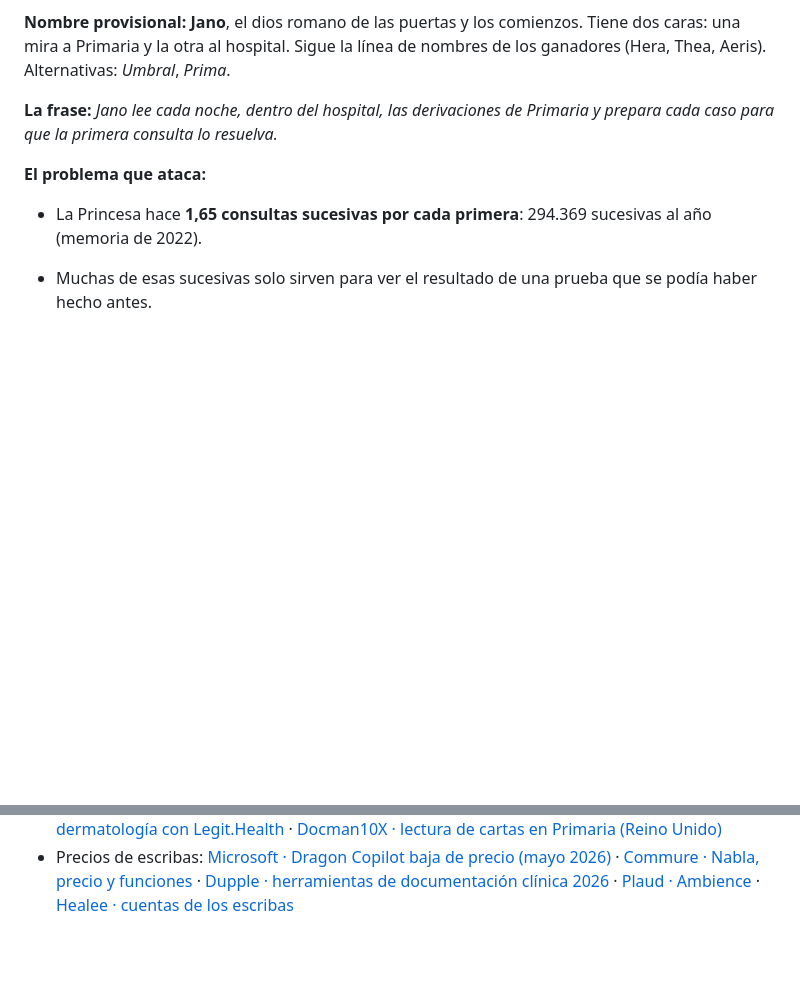
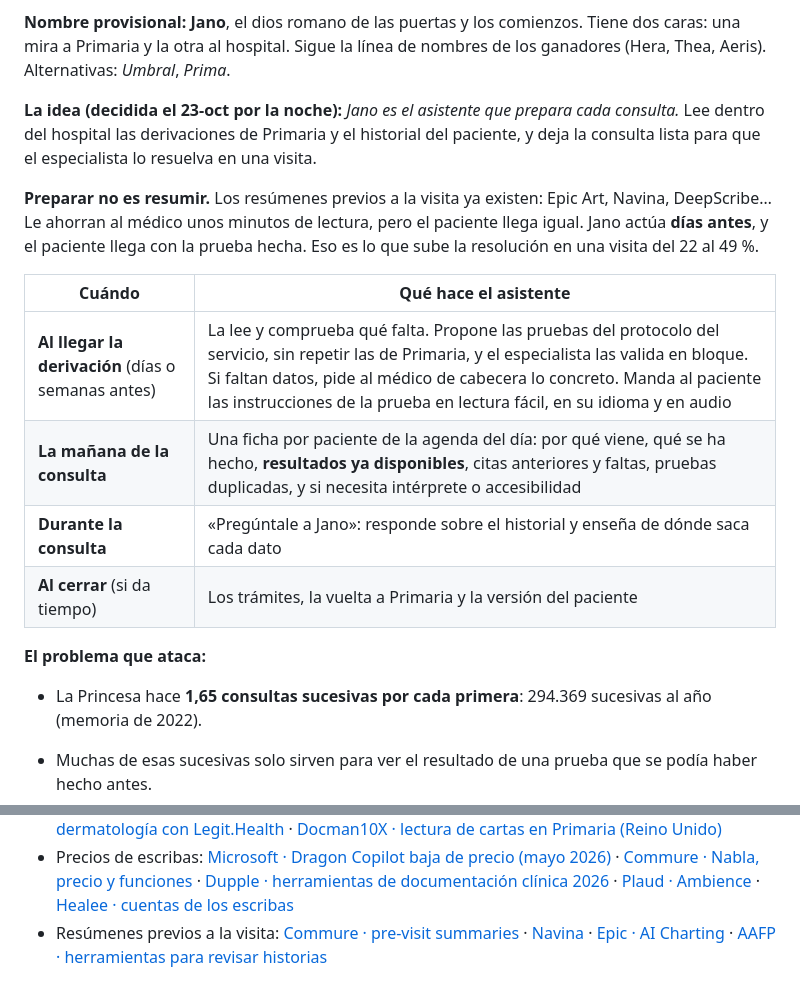
Before and after one commit to VolmerES/Hackathon-InnoMaker4Health2026, a Markdown page: docs/CONTEXTO.md, 2 parts joined by grey strips. GitHub-like rendering; blank space fills up the shorter version.

Commit message:
Jano como asistente que prepara cada consulta: preparar no es resumir

```diff
--- a/docs/CONTEXTO.md
+++ b/docs/CONTEXTO.md
@@ -216,8 +216,23 @@ mínimo de las dos cosas:
 Tiene dos caras: una mira a Primaria y la otra al hospital. Sigue la línea de
 nombres de los ganadores (Hera, Thea, Aeris). Alternativas: *Umbral*, *Prima*.
 
-**La frase:** *Jano lee cada noche, dentro del hospital, las derivaciones de
-Primaria y prepara cada caso para que la primera consulta lo resuelva.*
+**La idea (decidida el 23‑oct por la noche):** *Jano es el asistente que
+prepara cada consulta.* Lee dentro del hospital las derivaciones de Primaria y
+el historial del paciente, y deja la consulta lista para que el especialista lo
+resuelva en una visita.
+
+**Preparar no es resumir.** Los resúmenes previos a la visita ya existen:
+Epic Art, Navina, DeepScribe… Le ahorran al médico unos minutos de lectura,
+pero el paciente llega igual. Jano actúa **días antes**, y el paciente llega
+con la prueba hecha. Eso es lo que sube la resolución en una visita del 22 al
+49 %.
+
+| Cuándo | Qué hace el asistente |
+|---|---|
+| **Al llegar la derivación** (días o semanas antes) | La lee y comprueba qué falta. Propone las pruebas del protocolo del servicio, sin repetir las de Primaria, y el especialista las valida en bloque. Si faltan datos, pide al médico de cabecera lo concreto. Manda al paciente las instrucciones de la prueba en lectura fácil, en su idioma y en audio |
+| **La mañana de la consulta** | Una ficha por paciente de la agenda del día: por qué viene, qué se ha hecho, **resultados ya disponibles**, citas anteriores y faltas, pruebas duplicadas, y si necesita intérprete o accesibilidad |
+| **Durante la consulta** | «Pregúntale a Jano»: responde sobre el historial y enseña de dónde saca cada dato |
+| **Al cerrar** (si da tiempo) | Los trámites, la vuelta a Primaria y la versión del paciente |
 
 **El problema que ataca:**
 
@@ -1193,3 +1208,4 @@ paciente, se adelanta a lo que va a fallar en su circuito.
 - La Princesa: [plantilla orgánica (abr‑2024)](https://comunidad.madrid/sites/default/files/doc/sanidad/rrhh/rrhh-plantillas_organicas-estatutarios-h._la_princesa.pdf) · [70 aniversario, más de 2.600 profesionales](https://www.comunidad.madrid/file/498221/download)
 - Lo que ya existe: [Infanta Elena · IA en las derivaciones de Digestivo (AEG 2021)](https://www.elsevier.es/es-revista-gastroenterologia-hepatologia-14-congresos-24-reunion-anual-asociacion-espanola-gastroenterologia-134-sesion-neurogastroenterologia-y-motilidad-6428-comunicacion-puede-la-inteligencia-artificial-mejorar-77422-pdf) · [Asturias · IA en dermatología con Legit.Health](https://elreferente.es/startups/asturias-incorpora-ia-en-atencion-primaria-con-legit-health/) · [Docman10X · lectura de cartas en Primaria (Reino Unido)](https://htworld.co.uk/?p=2297)
 - Precios de escribas: [Microsoft · Dragon Copilot baja de precio (mayo 2026)](https://www.schneider.im/lu/microsoft-dragon-copilot-price-decrease-licensing-changes/) · [Commure · Nabla, precio y funciones](https://www.commure.com/blog-scribe/nabla-ai-review) · [Dupple · herramientas de documentación clínica 2026](https://dupple.com/learn/best-ai-clinical-documentation-tools) · [Plaud · Ambience](https://www.plaud.ai/blogs/articles/ambience-healthcare-review) · [Healee · cuentas de los escribas](https://blog.healee.com/the-review-tax-honest-math-on-ambient-ai-scribes-in-a-virtual-practice/)
+- Resúmenes previos a la visita: [Commure · pre-visit summaries](https://www.commure.com/blog/pre-visit-summaries-what-are-they-why-they-matter-and-how-ai-is-changing-pre-charting) · [Navina](https://tooldirectory.ai/tools/navina) · [Epic · AI Charting](https://www.healthcareitnews.com/news/epics-ai-charting-tool-now-available-ehr-clients) · [AAFP · herramientas para revisar historias](https://www.aafp.org/practice-operations/administrative-simplification/chart-review/technologies-chart-review-burden)
```
Also changed, not shown: docs/PITCH.md (+3 -2 lines).
